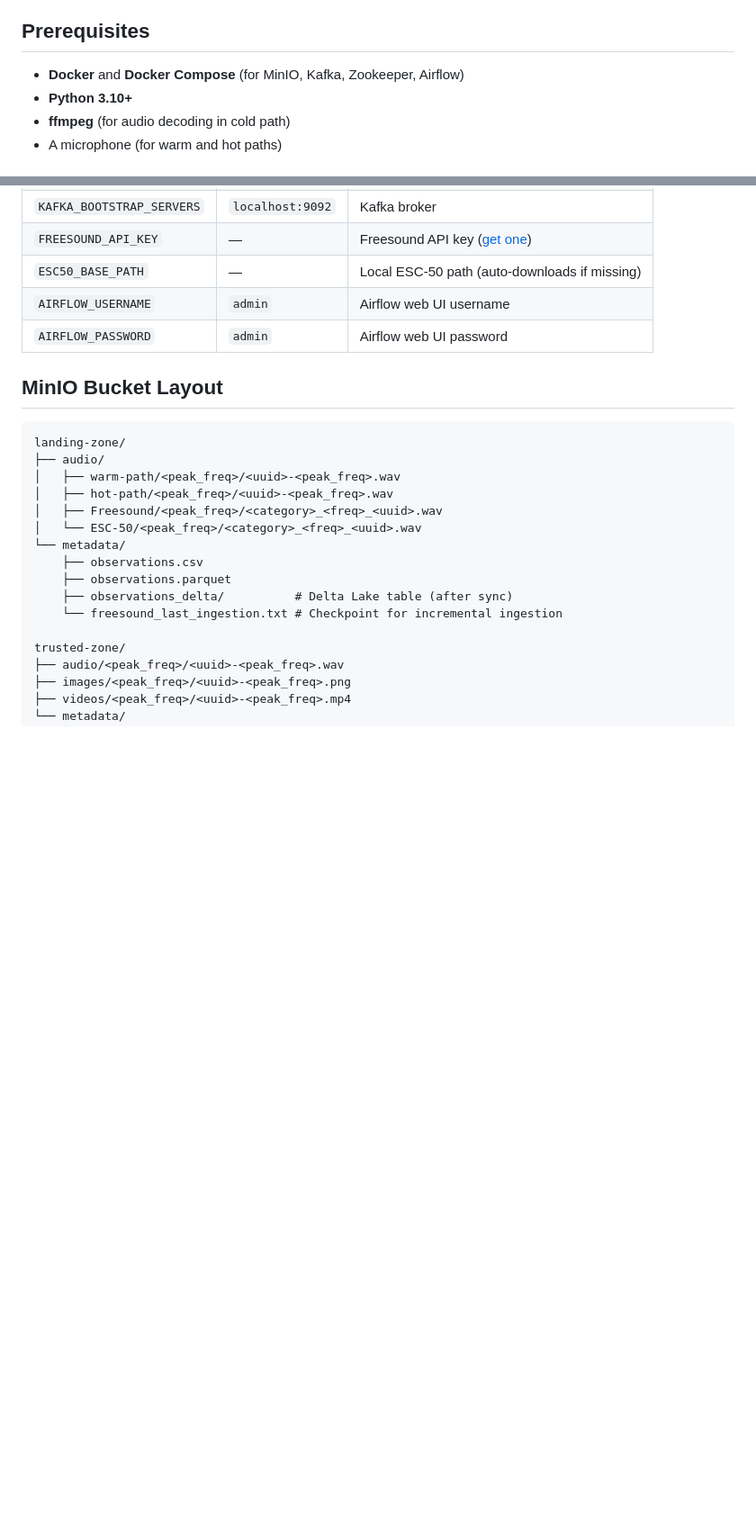
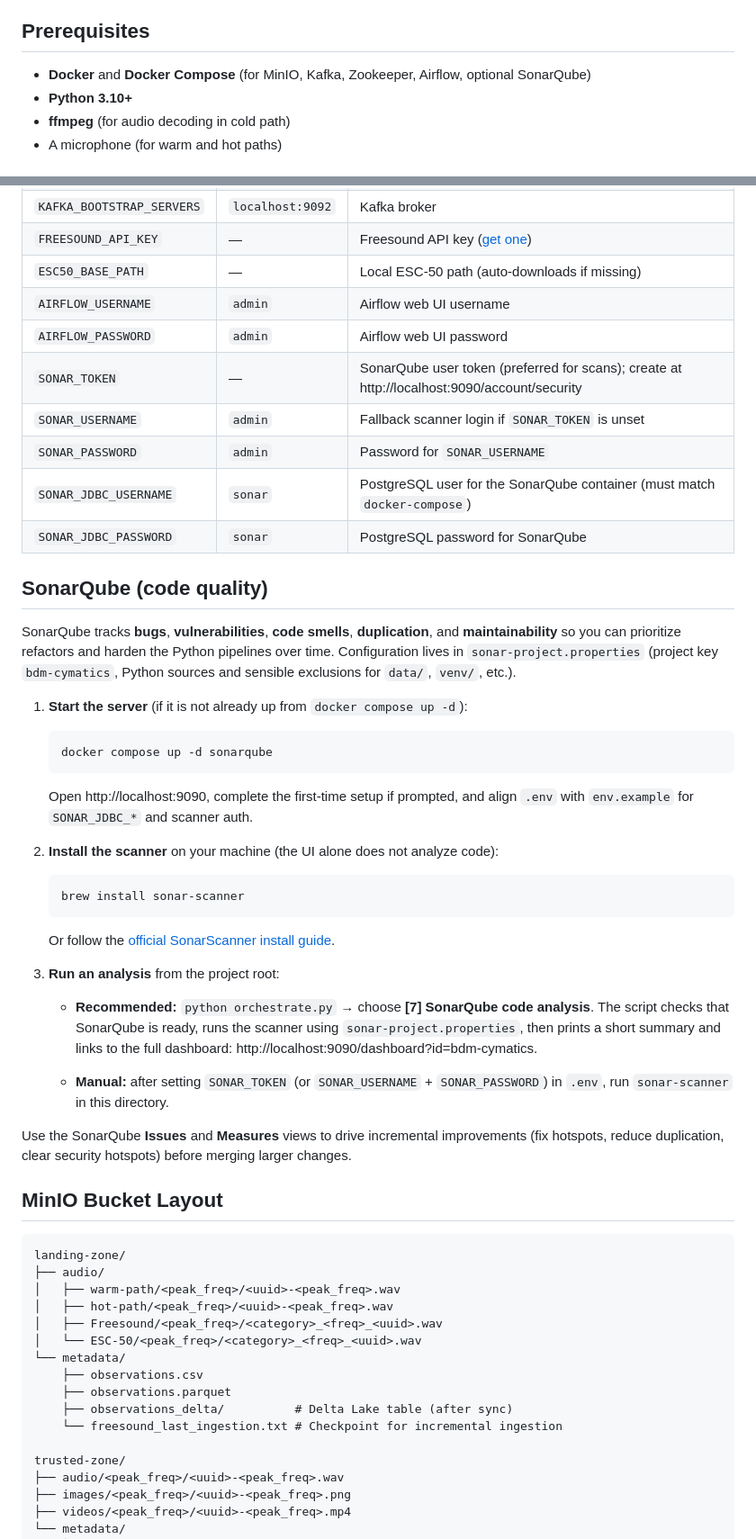
Before and after one commit to armanbzi/BDM-Cymatics, a Markdown page: README.md, 2 parts joined by grey strips. Shown at 90% size. GitHub-like rendering; blank space fills up the shorter version.

````diff
--- a/README.md
+++ b/README.md
@@ -5,7 +5,7 @@ Big Data Management project that transforms audio files into visual cymatics pat
 
 ## Prerequisites
 
-- **Docker** and **Docker Compose** (for MinIO, Kafka, Zookeeper, Airflow)
+- **Docker** and **Docker Compose** (for MinIO, Kafka, Zookeeper, Airflow, optional SonarQube)
 - **Python 3.10+**
 - **ffmpeg** (for audio decoding in cold path)
 - A microphone (for warm and hot paths)
@@ -117,6 +118,39 @@ See `env.example` for all options:
 | `ESC50_BASE_PATH` | — | Local ESC-50 path (auto-downloads if missing) |
 | `AIRFLOW_USERNAME` | `admin` | Airflow web UI username |
 | `AIRFLOW_PASSWORD` | `admin` | Airflow web UI password |
+| `SONAR_TOKEN` | — | SonarQube user token (preferred for scans); create at http://localhost:9090/account/security |
+| `SONAR_USERNAME` | `admin` | Fallback scanner login if `SONAR_TOKEN` is unset |
+| `SONAR_PASSWORD` | `admin` | Password for `SONAR_USERNAME` |
+| `SONAR_JDBC_USERNAME` | `sonar` | PostgreSQL user for the SonarQube container (must match `docker-compose`) |
+| `SONAR_JDBC_PASSWORD` | `sonar` | PostgreSQL password for SonarQube |
+
+## SonarQube (code quality)
+
+SonarQube tracks **bugs**, **vulnerabilities**, **code smells**, **duplication**, and **maintainability** so you can prioritize refactors and harden the Python pipelines over time. Configuration lives in `sonar-project.properties` (project key `bdm-cymatics`, Python sources and sensible exclusions for `data/`, `venv/`, etc.).
+
+1. **Start the server** (if it is not already up from `docker compose up -d`):
+
+   ```bash
+   docker compose up -d sonarqube
+   ```
+
+   Open http://localhost:9090, complete the first-time setup if prompted, and align `.env` with `env.example` for `SONAR_JDBC_*` and scanner auth.
+
+2. **Install the scanner** on your machine (the UI alone does not analyze code):
+
+   ```bash
+   brew install sonar-scanner
+   ```
+
+   Or follow the [official SonarScanner install guide](https://docs.sonarsource.com/sonarqube/latest/analyzing-source-code/scanners/sonarscanner/).
+
+3. **Run an analysis** from the project root:
+
+   - **Recommended:** `python orchestrate.py` → choose **\[7\] SonarQube code analysis**. The script checks that SonarQube is ready, runs the scanner using `sonar-project.properties`, then prints a short summary and links to the full dashboard: http://localhost:9090/dashboard?id=bdm-cymatics.
+
+   - **Manual:** after setting `SONAR_TOKEN` (or `SONAR_USERNAME` + `SONAR_PASSWORD`) in `.env`, run `sonar-scanner` in this directory.
+
+Use the SonarQube **Issues** and **Measures** views to drive incremental improvements (fix hotspots, reduce duplication, clear security hotspots) before merging larger changes.
 
 ## MinIO Bucket Layout
 
````
Also changed, not shown: other parts of README.md (+2 -1 lines).
